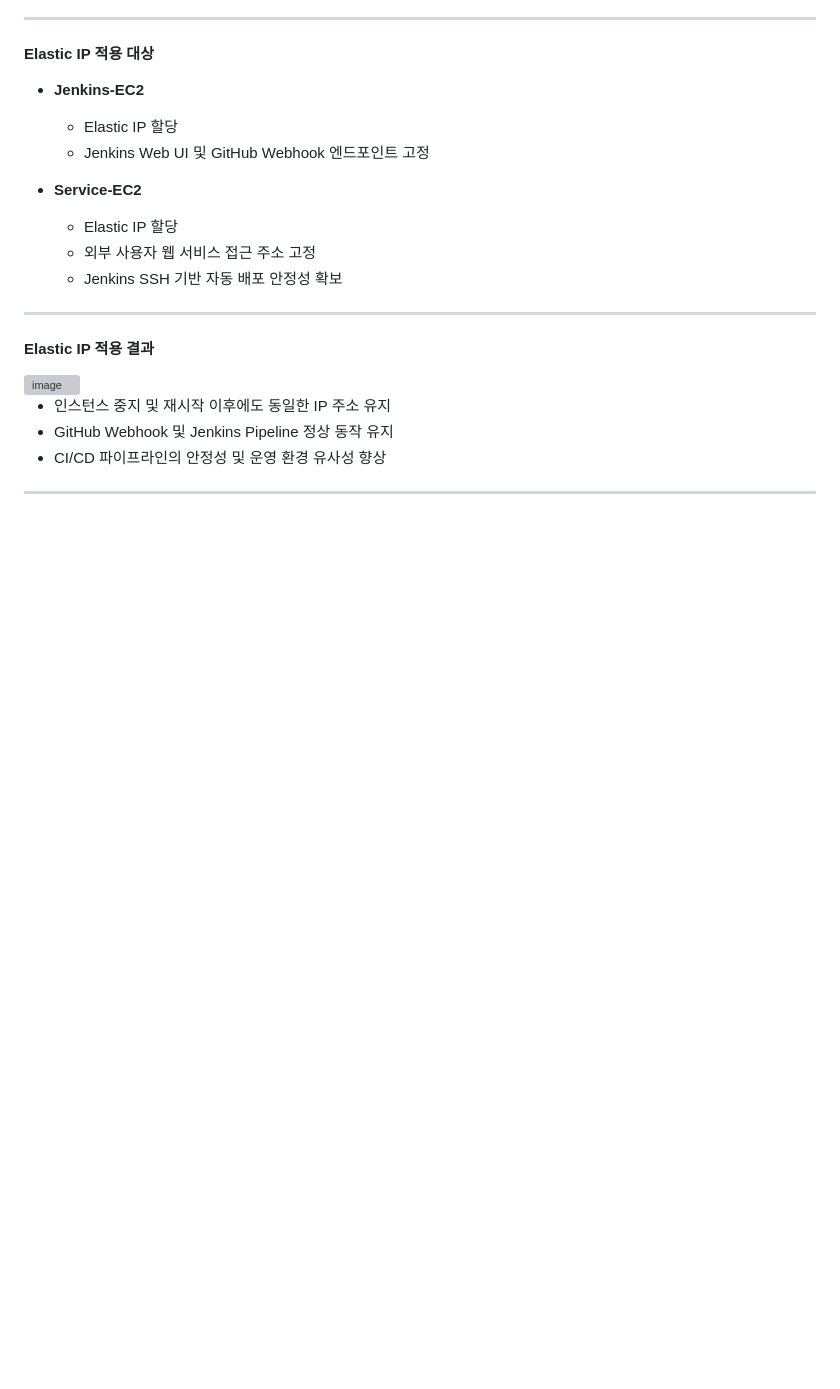
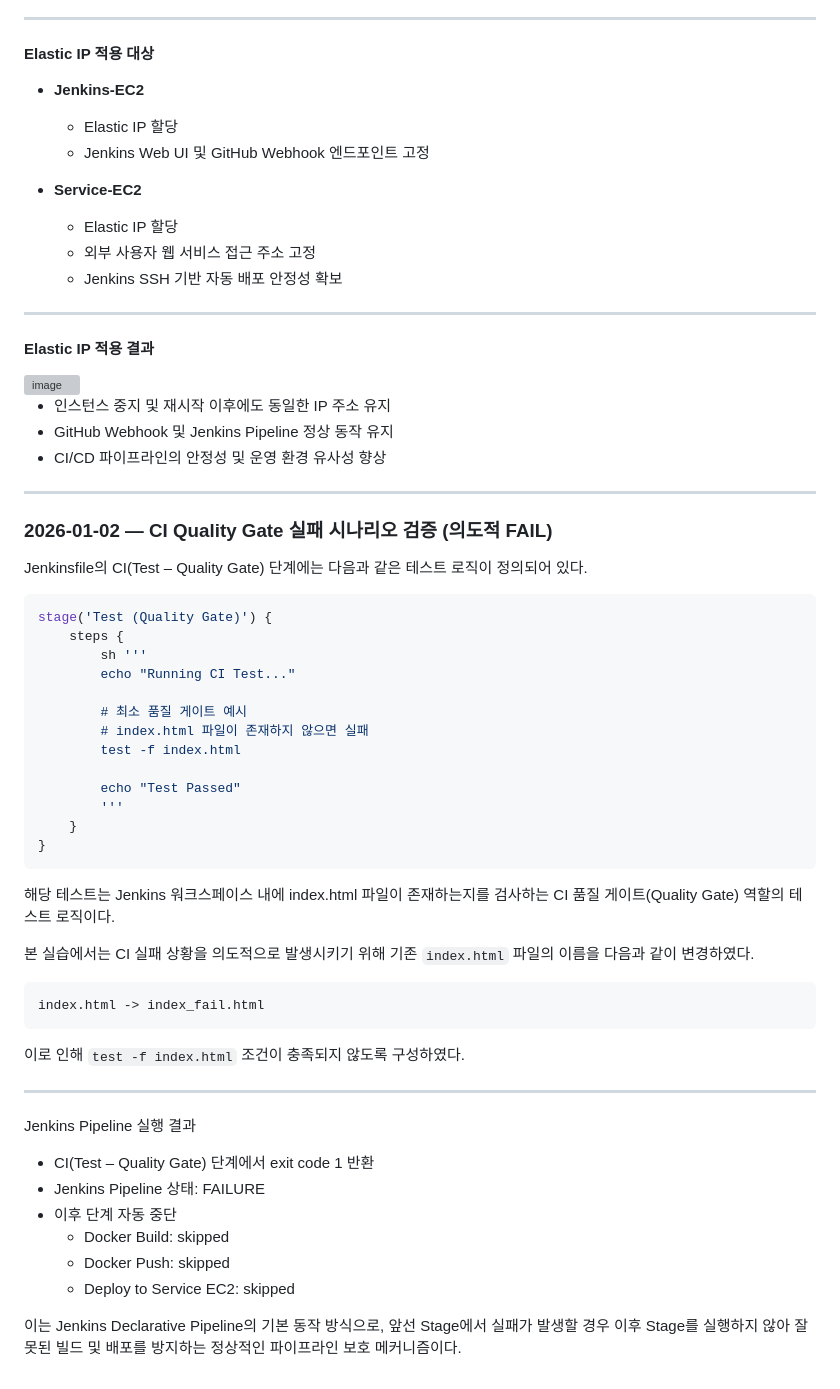
Before and after one commit to yangmw7/jenkins-docker-deploy, a Markdown page: README.md, the part around the change. Drawn GitHub-style; blank space fills up the shorter version; grey boxes are pictures that could not be loaded.

Commit message:
Document CI Quality Gate failure scenario in README
Added a section detailing the CI Quality Gate failure scenario and its testing logic in Jenkins.

````diff
--- a/README.md
+++ b/README.md
@@ -211,3 +211,48 @@ GitHub Push
 - CI/CD 파이프라인의 안정성 및 운영 환경 유사성 향상
 
 ---
+
+### 2026-01-02 — CI Quality Gate 실패 시나리오 검증 (의도적 FAIL)
+
+Jenkinsfile의 CI(Test – Quality Gate) 단계에는 다음과 같은 테스트 로직이 정의되어 있다.
+
+```bash
+stage('Test (Quality Gate)') {
+    steps {
+        sh '''
+        echo "Running CI Test..."
+
+        # 최소 품질 게이트 예시
+        # index.html 파일이 존재하지 않으면 실패
+        test -f index.html
+
+        echo "Test Passed"
+        '''
+    }
+}
+```
+해당 테스트는 Jenkins 워크스페이스 내에 index.html 파일이 존재하는지를 검사하는
+CI 품질 게이트(Quality Gate) 역할의 테스트 로직이다.
+
+본 실습에서는 CI 실패 상황을 의도적으로 발생시키기 위해
+기존 ``index.html`` 파일의 이름을 다음과 같이 변경하였다.
+
+```
+index.html -> index_fail.html
+```
+이로 인해 ``test -f index.html`` 조건이 충족되지 않도록 구성하였다.
+
+---
+
+Jenkins Pipeline 실행 결과
+
+- CI(Test – Quality Gate) 단계에서 exit code 1 반환
+- Jenkins Pipeline 상태: FAILURE
+- 이후 단계 자동 중단
+  - Docker Build: skipped
+  - Docker Push: skipped
+  - Deploy to Service EC2: skipped
+
+이는 Jenkins Declarative Pipeline의 기본 동작 방식으로,
+앞선 Stage에서 실패가 발생할 경우 이후 Stage를 실행하지 않아
+잘못된 빌드 및 배포를 방지하는 정상적인 파이프라인 보호 메커니즘이다.
````
